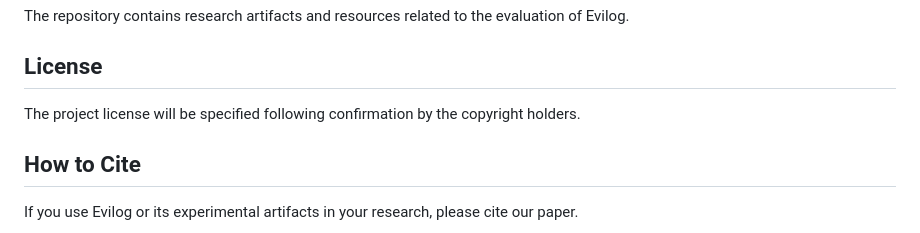
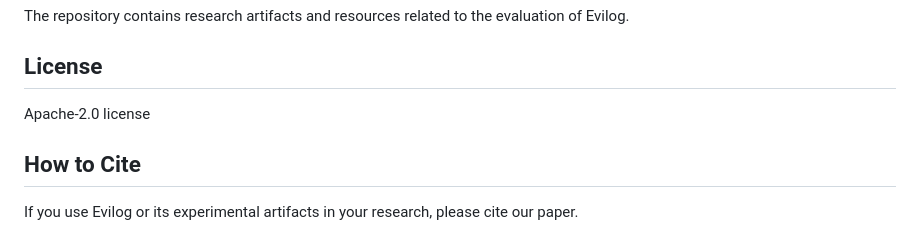
Before and after one commit to bohyun26/Evilog, a Markdown page: README.md, the part around the change. GitHub-like rendering.

Commit message:
Specify Apache-2.0 license in README
Update license information to specify Apache-2.0.

```diff
--- a/README.md
+++ b/README.md
@@ -268,7 +268,7 @@ The repository contains research artifacts and resources related to the evaluati
 
 ## License
 
-The project license will be specified following confirmation by the copyright holders.
+Apache-2.0 license
 
 ## How to Cite
 
```
